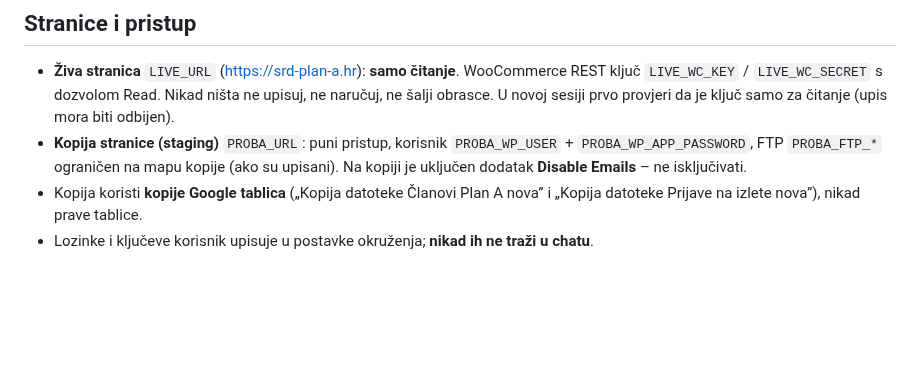
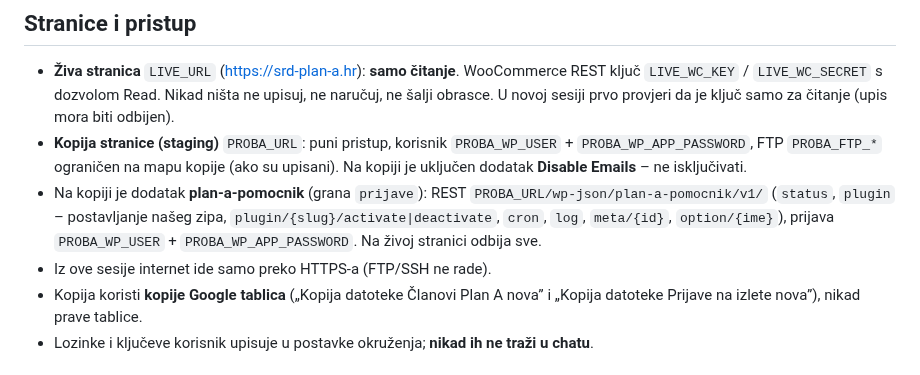
Before and after one commit to igkutil-blip/wordpress, a Markdown page: CLAUDE.md, the part around the change. Drawn GitHub-style; blank space fills up the shorter version.

Commit message:
CLAUDE.md: pomoćnik za kopiju stranice
Co-Authored-By: Claude Opus 5.5 <noreply@anthropic.com>
Claude-Session: https://claude.ai/code/session_01M7jKYvobjPWcB391doHZxZ

```diff
--- a/CLAUDE.md
+++ b/CLAUDE.md
@@ -24,6 +24,10 @@ prvo predloži tekstualno, kad to traži. Shortcodeovi i HTML idu u Flatsome HTM
 - **Kopija stranice (staging)** `PROBA_URL`: puni pristup, korisnik `PROBA_WP_USER` +
   `PROBA_WP_APP_PASSWORD`, FTP `PROBA_FTP_*` ograničen na mapu kopije (ako su upisani).
   Na kopiji je uključen dodatak **Disable Emails** – ne isključivati.
+- Na kopiji je dodatak **plan-a-pomocnik** (grana `prijave`): REST `PROBA_URL/wp-json/plan-a-pomocnik/v1/`
+  (`status`, `plugin` – postavljanje našeg zipa, `plugin/{slug}/activate|deactivate`, `cron`, `log`,
+  `meta/{id}`, `option/{ime}`), prijava `PROBA_WP_USER` + `PROBA_WP_APP_PASSWORD`. Na živoj stranici odbija sve.
+- Iz ove sesije internet ide samo preko HTTPS-a (FTP/SSH ne rade).
 - Kopija koristi **kopije Google tablica** („Kopija datoteke Članovi Plan A nova” i
   „Kopija datoteke Prijave na izlete nova”), nikad prave tablice.
 - Lozinke i ključeve korisnik upisuje u postavke okruženja; **nikad ih ne traži u chatu**.
```
